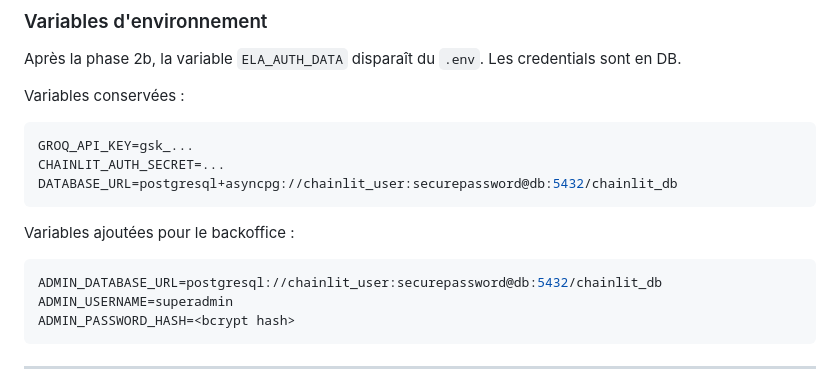
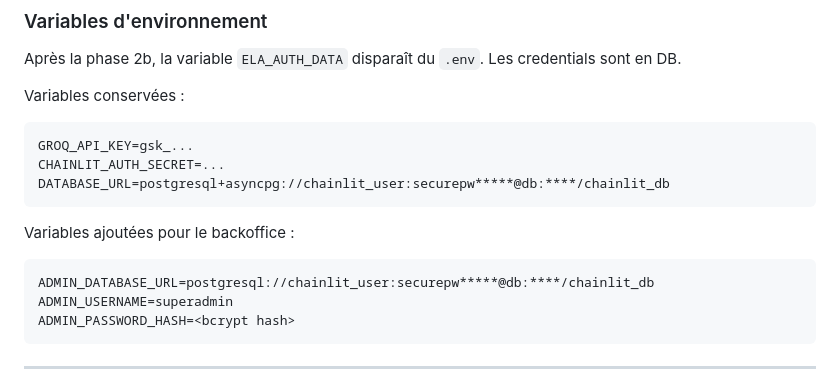
Before and after one commit to varennes-ecofin/ela-ai-master, a Markdown page: utils/GUIDE_backoffice.md, the part around the change. Drawn GitHub-style.

````diff
--- a/utils/GUIDE_backoffice.md
+++ b/utils/GUIDE_backoffice.md
@@ -265,12 +265,12 @@ Variables conservées :
 ```ini
 GROQ_API_KEY=gsk_...
 CHAINLIT_AUTH_SECRET=...
-DATABASE_URL=postgresql+asyncpg://chainlit_user:securepassword@db:5432/chainlit_db
+DATABASE_URL=postgresql+asyncpg://chainlit_user:securepw*****@db:****/chainlit_db
 ```
 
 Variables ajoutées pour le backoffice :
 ```ini
-ADMIN_DATABASE_URL=postgresql://chainlit_user:securepassword@db:5432/chainlit_db
+ADMIN_DATABASE_URL=postgresql://chainlit_user:securepw*****@db:****/chainlit_db
 ADMIN_USERNAME=superadmin
 ADMIN_PASSWORD_HASH=<bcrypt hash>
 ```
````
